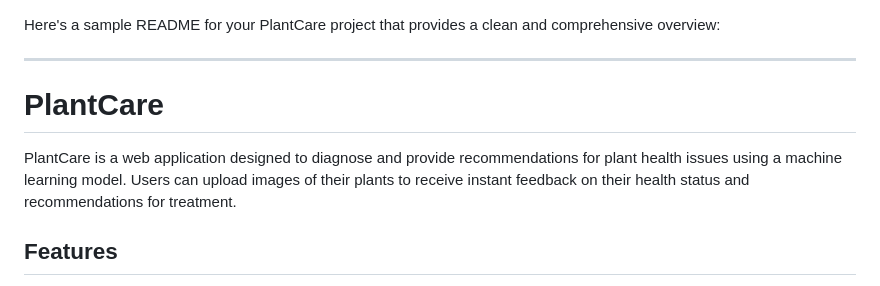
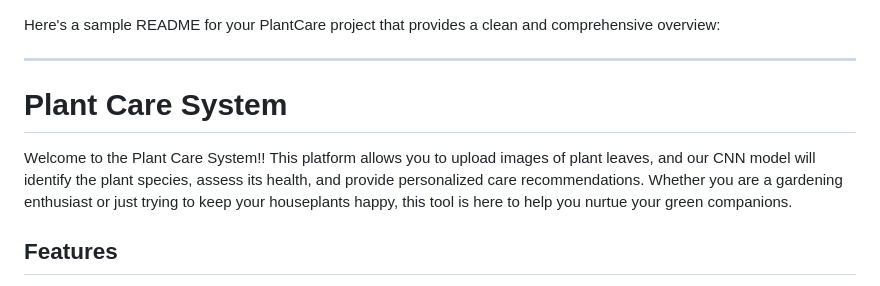
Before and after one commit to sahaniaman/Plant-Care-System, a Markdown page: README.md, the part around the change. Rendered like a GitHub page.

```diff
--- a/README.md
+++ b/README.md
@@ -2,9 +2,12 @@ Here's a sample README for your PlantCare project that provides a clean and comp
 
 ---
 
-# PlantCare
+# Plant Care System
 
-PlantCare is a web application designed to diagnose and provide recommendations for plant health issues using a machine learning model. Users can upload images of their plants to receive instant feedback on their health status and recommendations for treatment.
+Welcome to the Plant Care System!!
+This platform allows you to upload images of plant leaves, and our CNN model will identify the plant species, assess its health, and provide personalized care recommendations. Whether you are a gardening enthusiast or just trying to keep your houseplants happy, this tool is here to help you nurtue your green companions.
+
+
 
 ## Features
 
```
